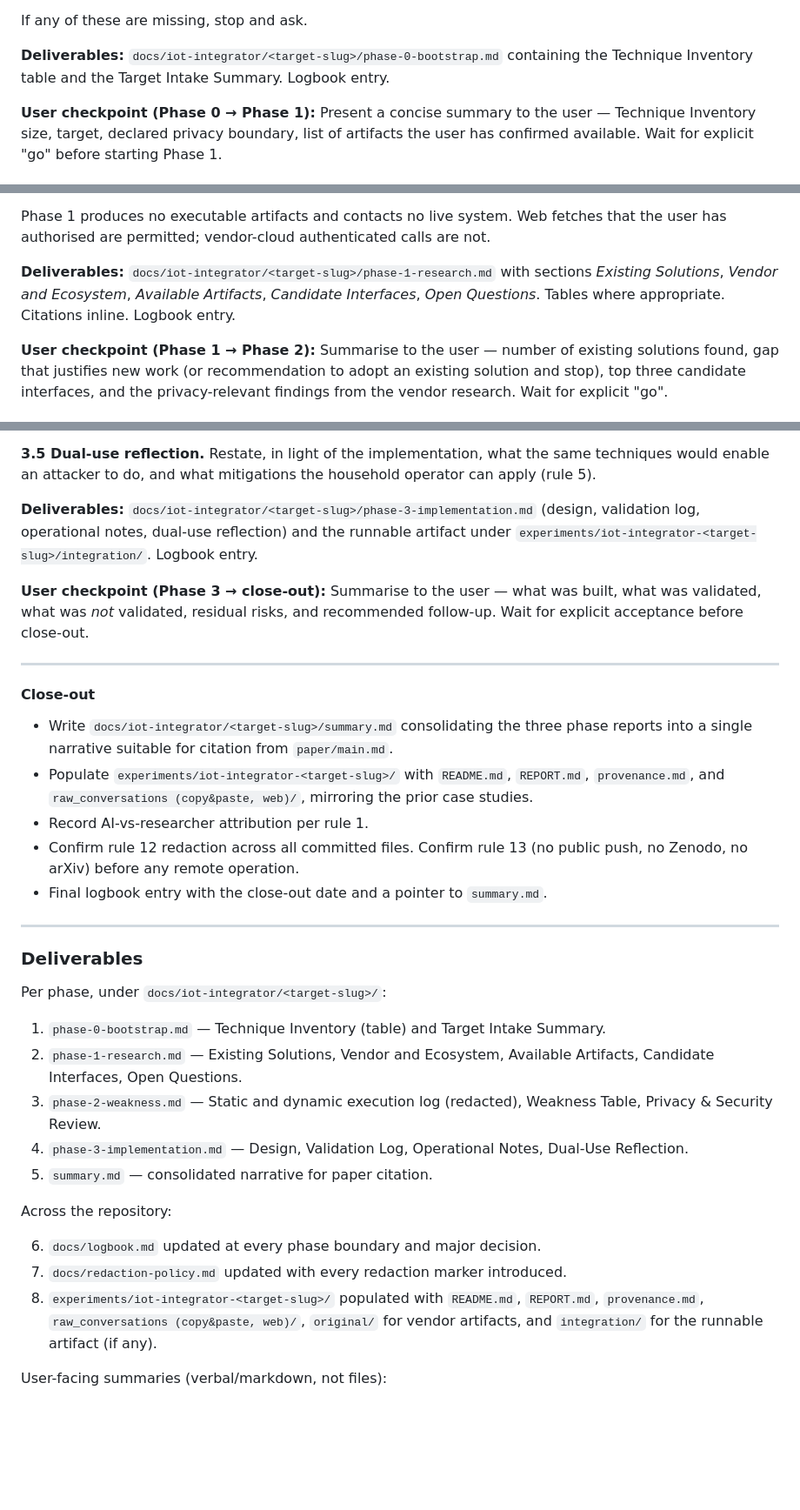
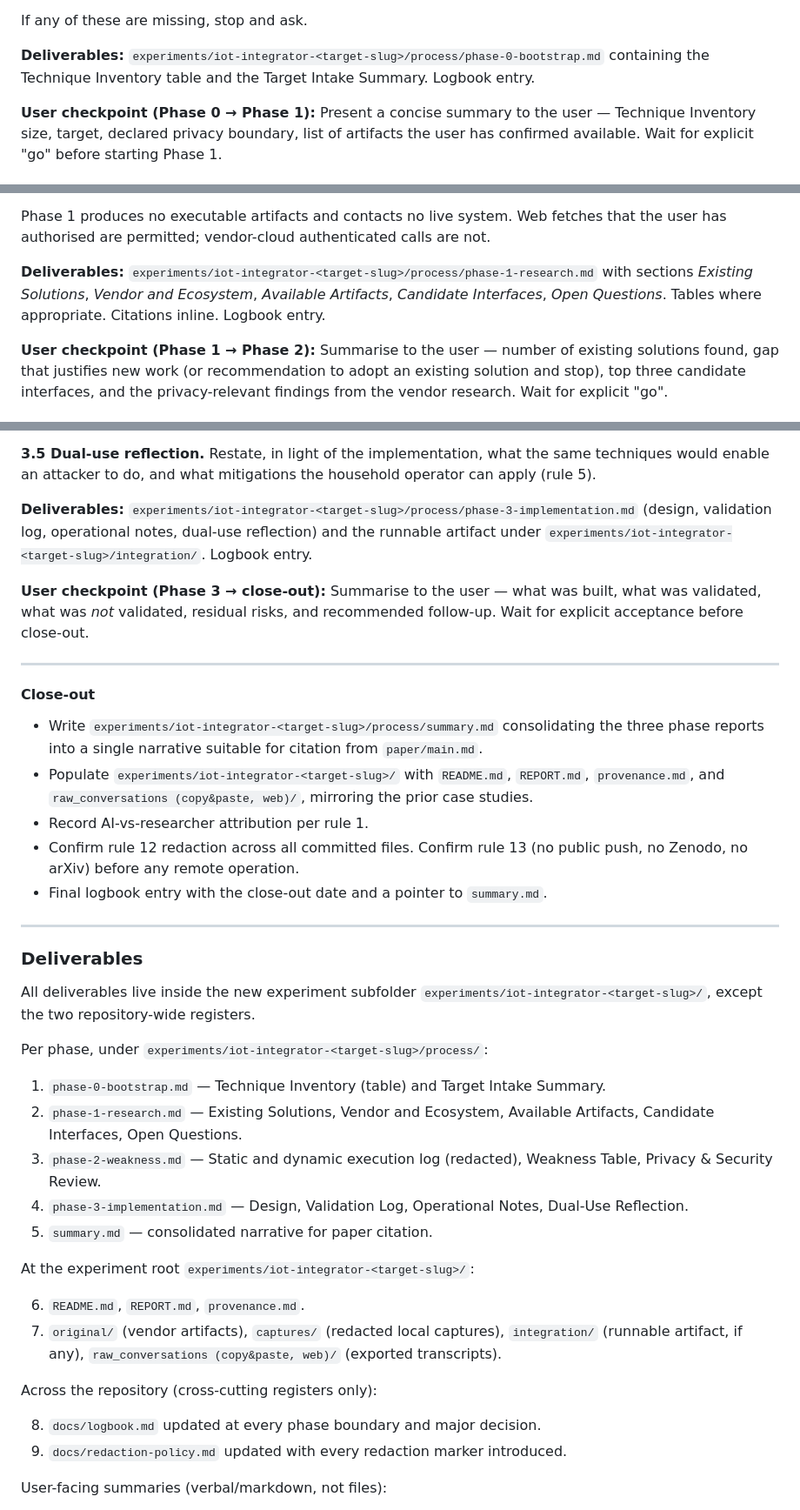
Before and after one commit to noheton/Obscurity-Is-Dead, a Markdown page: docs/prompts/iot-integrator-prompt.md, 3 parts joined by grey strips. Shown at 87% size. Rendered like a GitHub page; blank space fills up the shorter version.

```diff
--- a/docs/prompts/iot-integrator-prompt.md
+++ b/docs/prompts/iot-integrator-prompt.md
@@ -133,7 +140,7 @@ Do not invent techniques that are not anchored in a prior REPORT.md section.
 
 If any of these are missing, stop and ask.
 
-**Deliverables:** `docs/iot-integrator/<target-slug>/phase-0-bootstrap.md` containing the Technique Inventory table and the Target Intake Summary. Logbook entry.
+**Deliverables:** `experiments/iot-integrator-<target-slug>/process/phase-0-bootstrap.md` containing the Technique Inventory table and the Target Intake Summary. Logbook entry.
 
 **User checkpoint (Phase 0 → Phase 1):** Present a concise summary to the user — Technique Inventory size, target, declared privacy boundary, list of artifacts the user has confirmed available. Wait for explicit "go" before starting Phase 1.
 
@@ -172,7 +179,7 @@ For each entry record: name, URL, license, last-updated date, scope (read-only /
 
 Phase 1 produces no executable artifacts and contacts no live system. Web fetches that the user has authorised are permitted; vendor-cloud authenticated calls are not.
 
-**Deliverables:** `docs/iot-integrator/<target-slug>/phase-1-research.md` with sections *Existing Solutions*, *Vendor and Ecosystem*, *Available Artifacts*, *Candidate Interfaces*, *Open Questions*. Tables where appropriate. Citations inline. Logbook entry.
+**Deliverables:** `experiments/iot-integrator-<target-slug>/process/phase-1-research.md` with sections *Existing Solutions*, *Vendor and Ecosystem*, *Available Artifacts*, *Candidate Interfaces*, *Open Questions*. Tables where appropriate. Citations inline. Logbook entry.
 
 **User checkpoint (Phase 1 → Phase 2):** Summarise to the user — number of existing solutions found, gap that justifies new work (or recommendation to adopt an existing solution and stop), top three candidate interfaces, and the privacy-relevant findings from the vendor research. Wait for explicit "go".
 
@@ -248,7 +255,7 @@ Place runnable artifacts in `experiments/iot-integrator-<target-slug>/integratio
 
 **3.5 Dual-use reflection.** Restate, in light of the implementation, what the same techniques would enable an attacker to do, and what mitigations the household operator can apply (rule 5).
 
-**Deliverables:** `docs/iot-integrator/<target-slug>/phase-3-implementation.md` (design, validation log, operational notes, dual-use reflection) and the runnable artifact under `experiments/iot-integrator-<target-slug>/integration/`. Logbook entry.
+**Deliverables:** `experiments/iot-integrator-<target-slug>/process/phase-3-implementation.md` (design, validation log, operational notes, dual-use reflection) and the runnable artifact under `experiments/iot-integrator-<target-slug>/integration/`. Logbook entry.
 
 **User checkpoint (Phase 3 → close-out):** Summarise to the user — what was built, what was validated, what was *not* validated, residual risks, and recommended follow-up. Wait for explicit acceptance before close-out.
 
@@ -256,7 +263,7 @@ Place runnable artifacts in `experiments/iot-integrator-<target-slug>/integratio
 
 #### Close-out
 
-- Write `docs/iot-integrator/<target-slug>/summary.md` consolidating the three phase reports into a single narrative suitable for citation from `paper/main.md`.
+- Write `experiments/iot-integrator-<target-slug>/process/summary.md` consolidating the three phase reports into a single narrative suitable for citation from `paper/main.md`.
 - Populate `experiments/iot-integrator-<target-slug>/` with `README.md`, `REPORT.md`, `provenance.md`, and `raw_conversations (copy&paste, web)/`, mirroring the prior case studies.
 - Record AI-vs-researcher attribution per rule 1.
 - Confirm rule 12 redaction across all committed files. Confirm rule 13 (no public push, no Zenodo, no arXiv) before any remote operation.
@@ -266,7 +273,9 @@ Place runnable artifacts in `experiments/iot-integrator-<target-slug>/integratio
 
 ### Deliverables
 
-Per phase, under `docs/iot-integrator/<target-slug>/`:
+All deliverables live inside the new experiment subfolder `experiments/iot-integrator-<target-slug>/`, except the two repository-wide registers.
+
+Per phase, under `experiments/iot-integrator-<target-slug>/process/`:
 
 1. `phase-0-bootstrap.md` — Technique Inventory (table) and Target Intake Summary.
 2. `phase-1-research.md` — Existing Solutions, Vendor and Ecosystem, Available Artifacts, Candidate Interfaces, Open Questions.
@@ -274,11 +283,15 @@ Per phase, under `docs/iot-integrator/<target-slug>/`:
 4. `phase-3-implementation.md` — Design, Validation Log, Operational Notes, Dual-Use Reflection.
 5. `summary.md` — consolidated narrative for paper citation.
 
-Across the repository:
+At the experiment root `experiments/iot-integrator-<target-slug>/`:
 
-6. `docs/logbook.md` updated at every phase boundary and major decision.
-7. `docs/redaction-policy.md` updated with every redaction marker introduced.
-8. `experiments/iot-integrator-<target-slug>/` populated with `README.md`, `REPORT.md`, `provenance.md`, `raw_conversations (copy&paste, web)/`, `original/` for vendor artifacts, and `integration/` for the runnable artifact (if any).
+6. `README.md`, `REPORT.md`, `provenance.md`.
+7. `original/` (vendor artifacts), `captures/` (redacted local captures), `integration/` (runnable artifact, if any), `raw_conversations (copy&paste, web)/` (exported transcripts).
+
+Across the repository (cross-cutting registers only):
+
+8. `docs/logbook.md` updated at every phase boundary and major decision.
+9. `docs/redaction-policy.md` updated with every redaction marker introduced.
 
 User-facing summaries (verbal/markdown, not files):
 
```
Also changed, not shown: other parts of docs/prompts/iot-integrator-prompt.md (+11 -4 lines).
